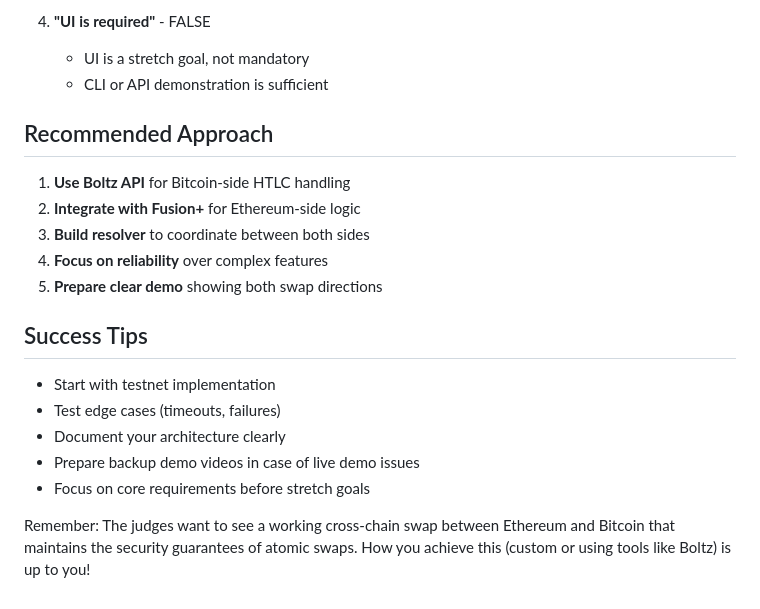
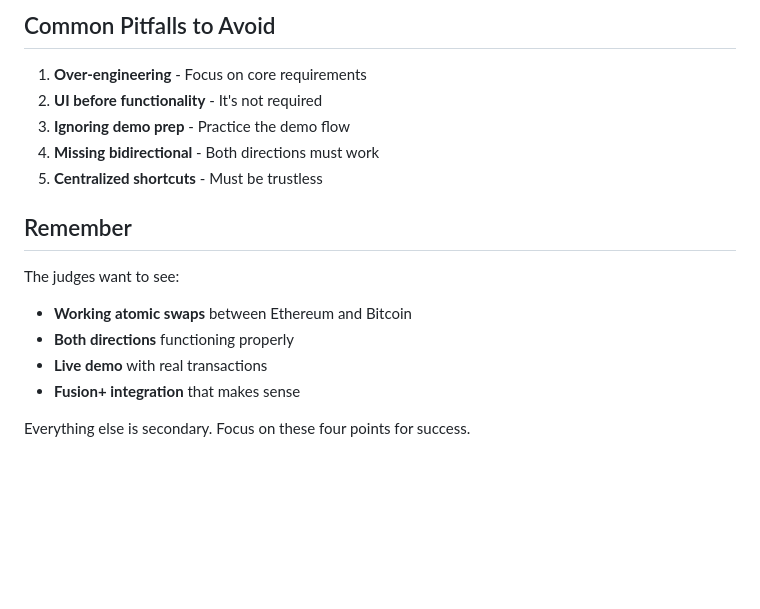
Before and after one commit to NuttakitDW/yolo-agent, a Markdown page: docs/bitcoin-prize-requirements-detailed.md, the part around one of its changes. Rendered like a GitHub page; blank space fills up the shorter version.

```diff
--- a/docs/bitcoin-prize-requirements-detailed.md
+++ b/docs/bitcoin-prize-requirements-detailed.md
@@ -126,22 +134,18 @@ Build a novel extension for 1inch Cross-chain Swap (Fusion+) that enables swaps
 
-4. **"UI is required"** - FALSE
-   - UI is a stretch goal, not mandatory
-   - CLI or API demonstration is sufficient
+## Common Pitfalls to Avoid
 
-## Recommended Approach
+1. **Over-engineering** - Focus on core requirements
+2. **UI before functionality** - It's not required
+3. **Ignoring demo prep** - Practice the demo flow
+4. **Missing bidirectional** - Both directions must work
+5. **Centralized shortcuts** - Must be trustless
 
-1. **Use Boltz API** for Bitcoin-side HTLC handling
-2. **Integrate with Fusion+** for Ethereum-side logic
-3. **Build resolver** to coordinate between both sides
-4. **Focus on reliability** over complex features
-5. **Prepare clear demo** showing both swap directions
+## Remember
 
-## Success Tips
+The judges want to see:
+- **Working atomic swaps** between Ethereum and Bitcoin
+- **Both directions** functioning properly
+- **Live demo** with real transactions
+- **Fusion+ integration** that makes sense
 
-- Start with testnet implementation
-- Test edge cases (timeouts, failures)
-- Document your architecture clearly
-- Prepare backup demo videos in case of live demo issues
-- Focus on core requirements before stretch goals
-
-Remember: The judges want to see a working cross-chain swap between Ethereum and Bitcoin that maintains the security guarantees of atomic swaps. How you achieve this (custom or using tools like Boltz) is up to you!
+Everything else is secondary. Focus on these four points for success.
```
Also changed, not shown: other parts of docs/bitcoin-prize-requirements-detailed.md (+93 -85 lines).
